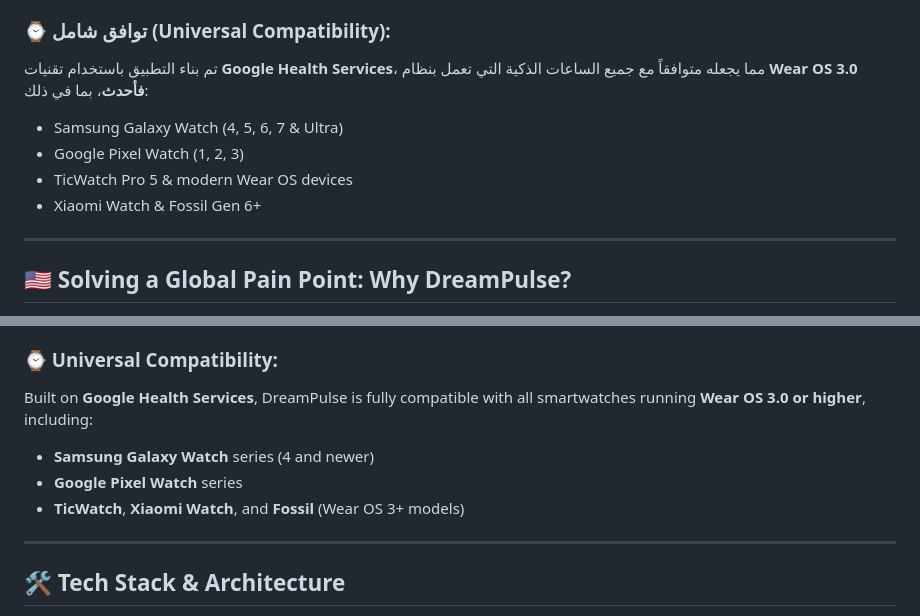
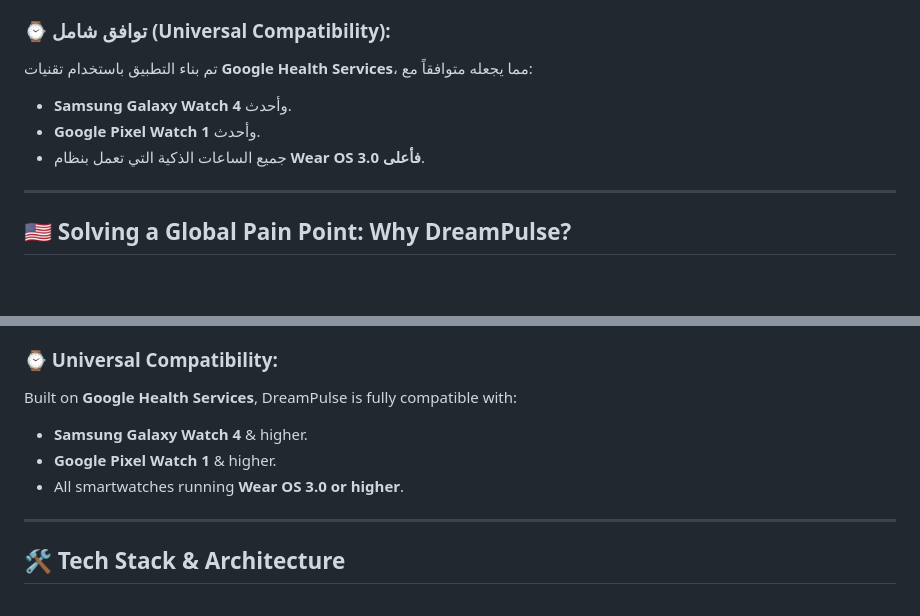
Before and after one commit to SaadHASSON1/DreamPulse, a Markdown page: README.md, 2 parts joined by grey strips. Rendered like a GitHub page; blank space fills up the shorter version.

Commit message:
Docs: Simplified Universal Compatibility section in README.md

```diff
--- a/README.md
+++ b/README.md
@@ -31,11 +31,10 @@
 - **🌌 التصميم الكوني**: واجهات تنبض بالحياة مع أيقونات واقعية للشمس والقمر.
 
 ### ⌚ توافق شامل (Universal Compatibility):
-تم بناء التطبيق باستخدام تقنيات **Google Health Services**، مما يجعله متوافقاً مع جميع الساعات الذكية التي تعمل بنظام **Wear OS 3.0 فأحدث**، بما في ذلك:
-*   Samsung Galaxy Watch (4, 5, 6, 7 & Ultra)
-*   Google Pixel Watch (1, 2, 3)
-*   TicWatch Pro 5 & modern Wear OS devices
-*   Xiaomi Watch & Fossil Gen 6+
+تم بناء التطبيق باستخدام تقنيات **Google Health Services**، مما يجعله متوافقاً مع:
+*   **Samsung Galaxy Watch 4** وأحدث.
+*   **Google Pixel Watch 1** وأحدث.
+*   جميع الساعات الذكية التي تعمل بنظام **Wear OS 3.0 فأعلى**.
 
 </div>
 
@@ -58,10 +57,10 @@ We solved this worldwide frustration. Using advanced biometric sensors, **the al
 - **🌌 Cosmic Aesthetics**: Realistic celestial bodies and starry dynamic backgrounds.
 
 ### ⌚ Universal Compatibility:
-Built on **Google Health Services**, DreamPulse is fully compatible with all smartwatches running **Wear OS 3.0 or higher**, including:
-*   **Samsung Galaxy Watch** series (4 and newer)
-*   **Google Pixel Watch** series
-*   **TicWatch**, **Xiaomi Watch**, and **Fossil** (Wear OS 3+ models)
+Built on **Google Health Services**, DreamPulse is fully compatible with:
+*   **Samsung Galaxy Watch 4** & higher.
+*   **Google Pixel Watch 1** & higher.
+*   All smartwatches running **Wear OS 3.0 or higher**.
 
 ---
 
```
